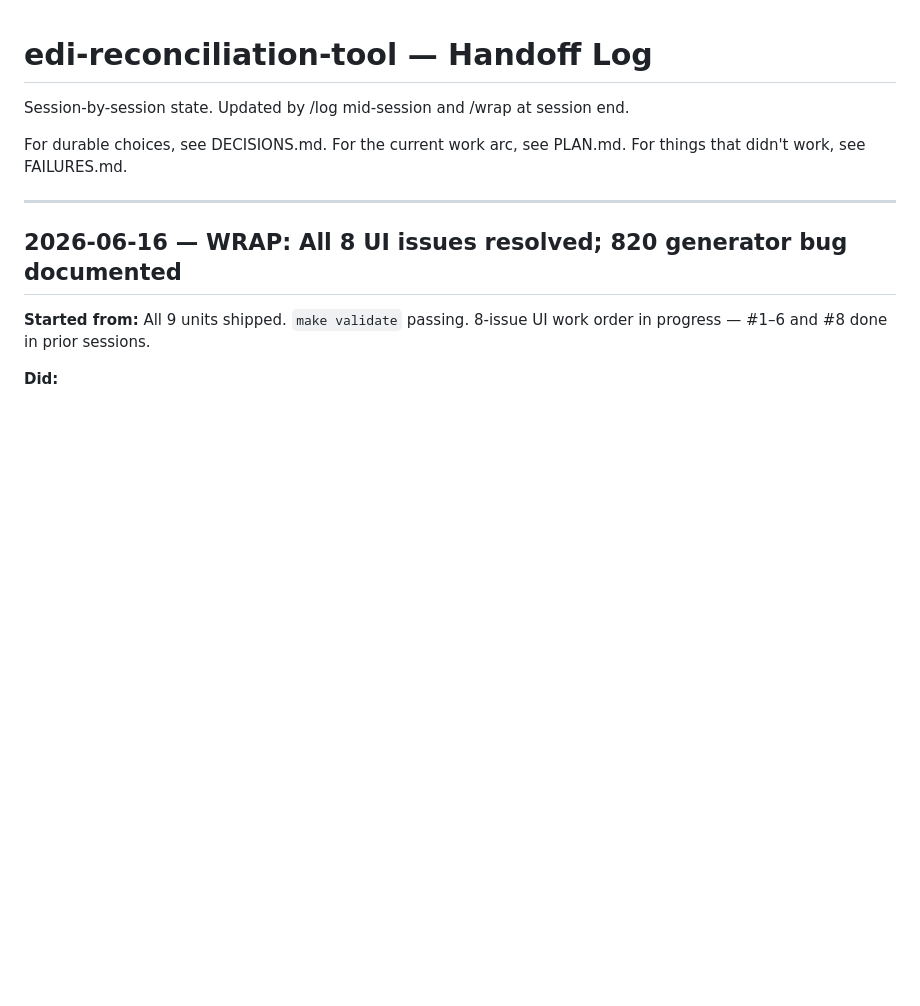
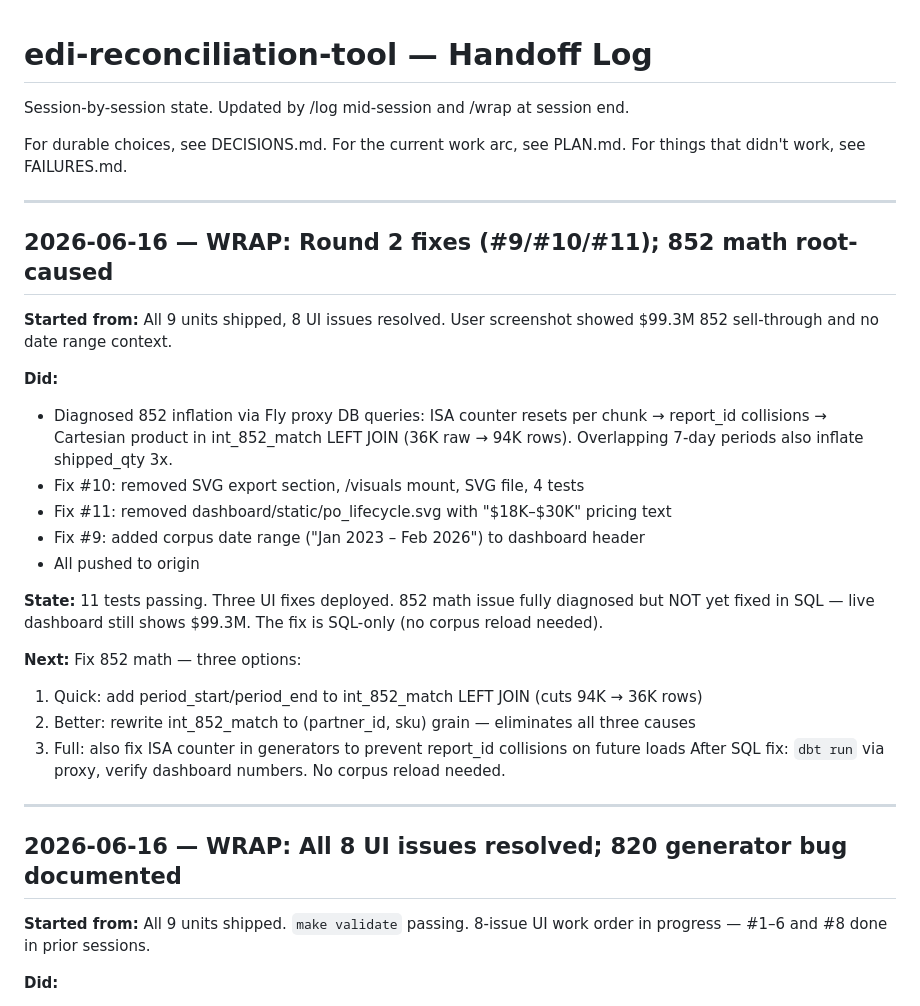
Before and after one commit to MsShawnP/edi-reconciliation-tool, a Markdown page: HANDOFF.md, the part around the change. Drawn GitHub-style; blank space fills up the shorter version.

```diff
--- a/HANDOFF.md
+++ b/HANDOFF.md
@@ -6,6 +6,27 @@ session end.
 For durable choices, see DECISIONS.md.
 For the current work arc, see PLAN.md.
 For things that didn't work, see FAILURES.md.
+
+---
+
+## 2026-06-16 — WRAP: Round 2 fixes (#9/#10/#11); 852 math root-caused
+
+**Started from:** All 9 units shipped, 8 UI issues resolved. User screenshot showed $99.3M 852 sell-through and no date range context.
+
+**Did:**
+- Diagnosed 852 inflation via Fly proxy DB queries: ISA counter resets per chunk → report_id collisions → Cartesian product in int_852_match LEFT JOIN (36K raw → 94K rows). Overlapping 7-day periods also inflate shipped_qty 3x.
+- Fix #10: removed SVG export section, /visuals mount, SVG file, 4 tests
+- Fix #11: removed dashboard/static/po_lifecycle.svg with "$18K–$30K" pricing text
+- Fix #9: added corpus date range ("Jan 2023 – Feb 2026") to dashboard header
+- All pushed to origin
+
+**State:** 11 tests passing. Three UI fixes deployed. 852 math issue fully diagnosed but NOT yet fixed in SQL — live dashboard still shows $99.3M. The fix is SQL-only (no corpus reload needed).
+
+**Next:** Fix 852 math — three options:
+1. Quick: add period_start/period_end to int_852_match LEFT JOIN (cuts 94K → 36K rows)
+2. Better: rewrite int_852_match to (partner_id, sku) grain — eliminates all three causes
+3. Full: also fix ISA counter in generators to prevent report_id collisions on future loads
+After SQL fix: `dbt run` via proxy, verify dashboard numbers. No corpus reload needed.
 
 ---
 
```
Also changed, not shown: DECISIONS.md (+7 -0 lines), FAILURES.md (+14 -0 lines).
